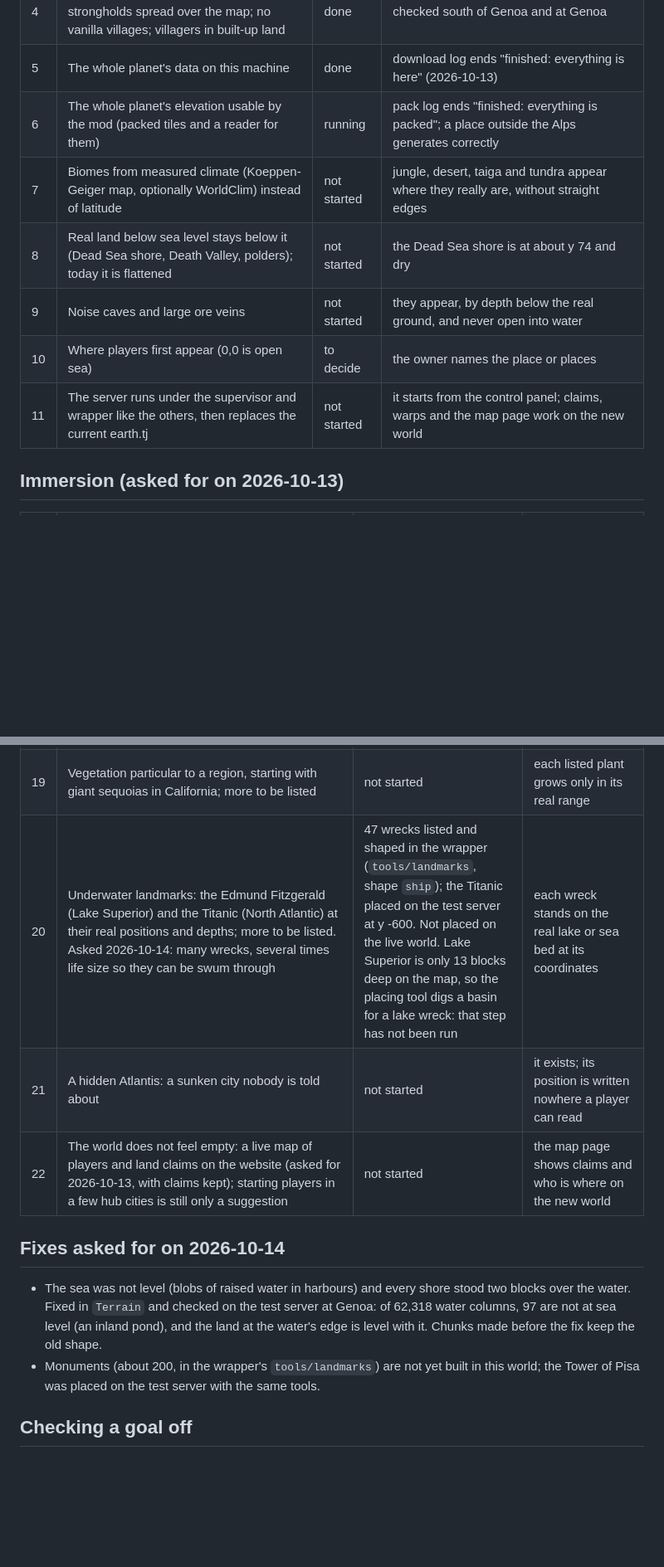
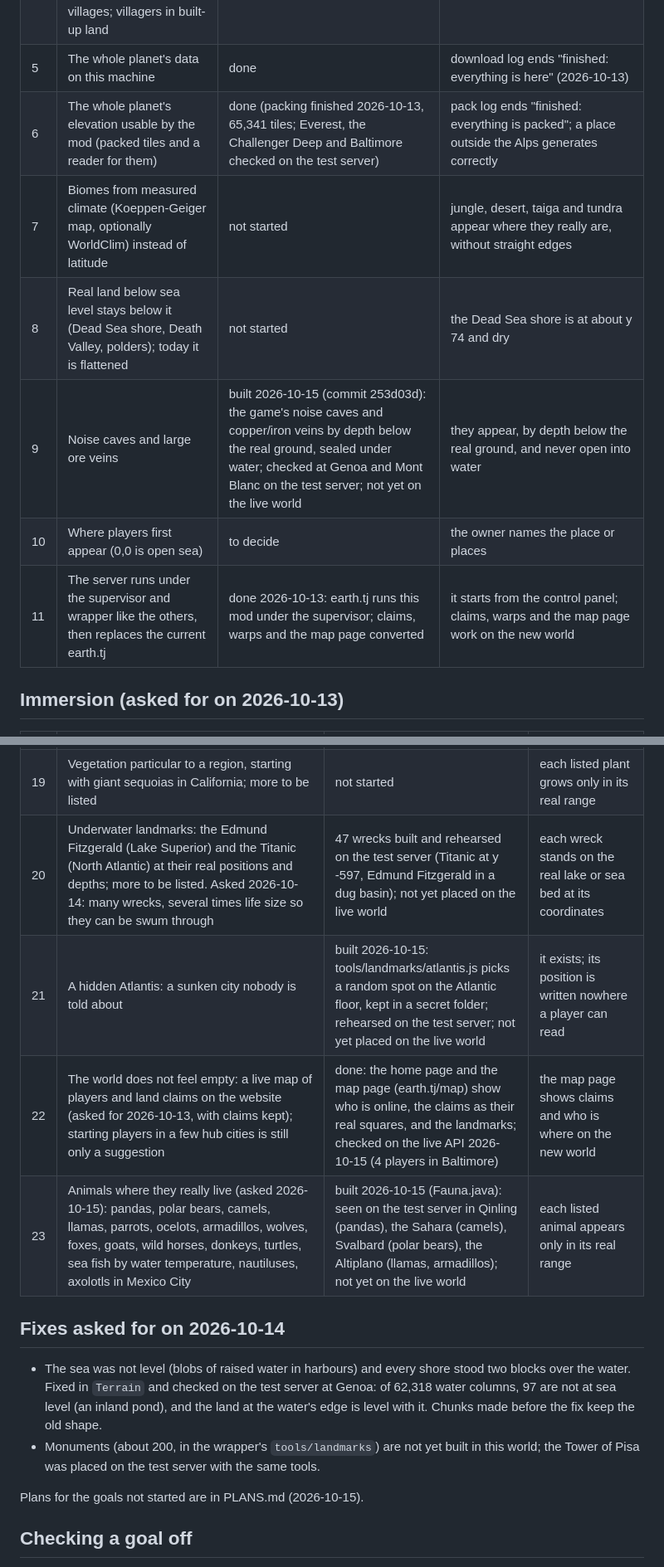
Before and after one commit to sams-minecraft-servers/earth-mod, a Markdown page: GOALS.md, 2 parts joined by grey strips. Shown at 83% size. GitHub-like rendering; blank space fills up the shorter version.

Commit message:
Goals brought up to date; PLANS.md: how climate biomes, land below sea level and the remaining goals would be built
Co-Authored-By: Claude Opus 5.5 <noreply@anthropic.com>

```diff
--- a/GOALS.md
+++ b/GOALS.md
@@ -16,12 +16,12 @@ Last updated 2026-10-13.
 | 3 | Ores, caves, mineshafts, strongholds and trial chambers at their usual depth below the real ground; no cave under water | done | `tools/underground.py` shows vanilla depths |
 | 4 | Ocean monuments on the real sea bed; strongholds spread over the map; no vanilla villages; villagers in built-up land | done | checked south of Genoa and at Genoa |
 | 5 | The whole planet's data on this machine | done | download log ends "finished: everything is here" (2026-10-13) |
-| 6 | The whole planet's elevation usable by the mod (packed tiles and a reader for them) | running | pack log ends "finished: everything is packed"; a place outside the Alps generates correctly |
+| 6 | The whole planet's elevation usable by the mod (packed tiles and a reader for them) | done (packing finished 2026-10-13, 65,341 tiles; Everest, the Challenger Deep and Baltimore checked on the test server) | pack log ends "finished: everything is packed"; a place outside the Alps generates correctly |
 | 7 | Biomes from measured climate (Koeppen-Geiger map, optionally WorldClim) instead of latitude | not started | jungle, desert, taiga and tundra appear where they really are, without straight edges |
 | 8 | Real land below sea level stays below it (Dead Sea shore, Death Valley, polders); today it is flattened | not started | the Dead Sea shore is at about y 74 and dry |
-| 9 | Noise caves and large ore veins | not started | they appear, by depth below the real ground, and never open into water |
+| 9 | Noise caves and large ore veins | built 2026-10-15 (commit 253d03d): the game's noise caves and copper/iron veins by depth below the real ground, sealed under water; checked at Genoa and Mont Blanc on the test server; not yet on the live world | they appear, by depth below the real ground, and never open into water |
 | 10 | Where players first appear (0,0 is open sea) | to decide | the owner names the place or places |
-| 11 | The server runs under the supervisor and wrapper like the others, then replaces the current earth.tj | not started | it starts from the control panel; claims, warps and the map page work on the new world |
+| 11 | The server runs under the supervisor and wrapper like the others, then replaces the current earth.tj | done 2026-10-13: earth.tj runs this mod under the supervisor; claims, warps and the map page converted | it starts from the control panel; claims, warps and the map page work on the new world |
 
 ## Immersion (asked for on 2026-10-13)
 
@@ -37,7 +37,8 @@ Last updated 2026-10-13.
 | 19 | Vegetation particular to a region, starting with giant sequoias in California; more to be listed | not started | each listed plant grows only in its real range |
-| 20 | Underwater landmarks: the Edmund Fitzgerald (Lake Superior) and the Titanic (North Atlantic) at their real positions and depths; more to be listed. Asked 2026-10-14: many wrecks, several times life size so they can be swum through | 47 wrecks listed and shaped in the wrapper (`tools/landmarks`, shape `ship`); the Titanic placed on the test server at y -600. Not placed on the live world. Lake Superior is only 13 blocks deep on the map, so the placing tool digs a basin for a lake wreck: that step has not been run | each wreck stands on the real lake or sea bed at its coordinates |
-| 21 | A hidden Atlantis: a sunken city nobody is told about | not started | it exists; its position is written nowhere a player can read |
-| 22 | The world does not feel empty: a live map of players and land claims on the website (asked for 2026-10-13, with claims kept); starting players in a few hub cities is still only a suggestion | not started | the map page shows claims and who is where on the new world |
+| 20 | Underwater landmarks: the Edmund Fitzgerald (Lake Superior) and the Titanic (North Atlantic) at their real positions and depths; more to be listed. Asked 2026-10-14: many wrecks, several times life size so they can be swum through | 47 wrecks built and rehearsed on the test server (Titanic at y -597, Edmund Fitzgerald in a dug basin); not yet placed on the live world | each wreck stands on the real lake or sea bed at its coordinates |
+| 21 | A hidden Atlantis: a sunken city nobody is told about | built 2026-10-15: tools/landmarks/atlantis.js picks a random spot on the Atlantic floor, kept in a secret folder; rehearsed on the test server; not yet placed on the live world | it exists; its position is written nowhere a player can read |
+| 22 | The world does not feel empty: a live map of players and land claims on the website (asked for 2026-10-13, with claims kept); starting players in a few hub cities is still only a suggestion | done: the home page and the map page (earth.tj/map) show who is online, the claims as their real squares, and the landmarks; checked on the live API 2026-10-15 (4 players in Baltimore) | the map page shows claims and who is where on the new world |
+| 23 | Animals where they really live (asked 2026-10-15): pandas, polar bears, camels, llamas, parrots, ocelots, armadillos, wolves, foxes, goats, wild horses, donkeys, turtles, sea fish by water temperature, nautiluses, axolotls in Mexico City | built 2026-10-15 (Fauna.java): seen on the test server in Qinling (pandas), the Sahara (camels), Svalbard (polar bears), the Altiplano (llamas, armadillos); not yet on the live world | each listed animal appears only in its real range |
 
 ## Fixes asked for on 2026-10-14
 
@@ -48,6 +49,8 @@ Last updated 2026-10-13.
 - Monuments (about 200, in the wrapper's `tools/landmarks`) are not yet built in this world; the
   Tower of Pisa was placed on the test server with the same tools.
 
+Plans for the goals not started are in PLANS.md (2026-10-15).
+
 ## Checking a goal off
 
 A goal is finished only when (a) it meets its "done when" on the test server, (b) it is committed,
```
Also changed, not shown: other parts of GOALS.md (+2 -2 lines), PLANS.md (added, +201 -0 lines).
